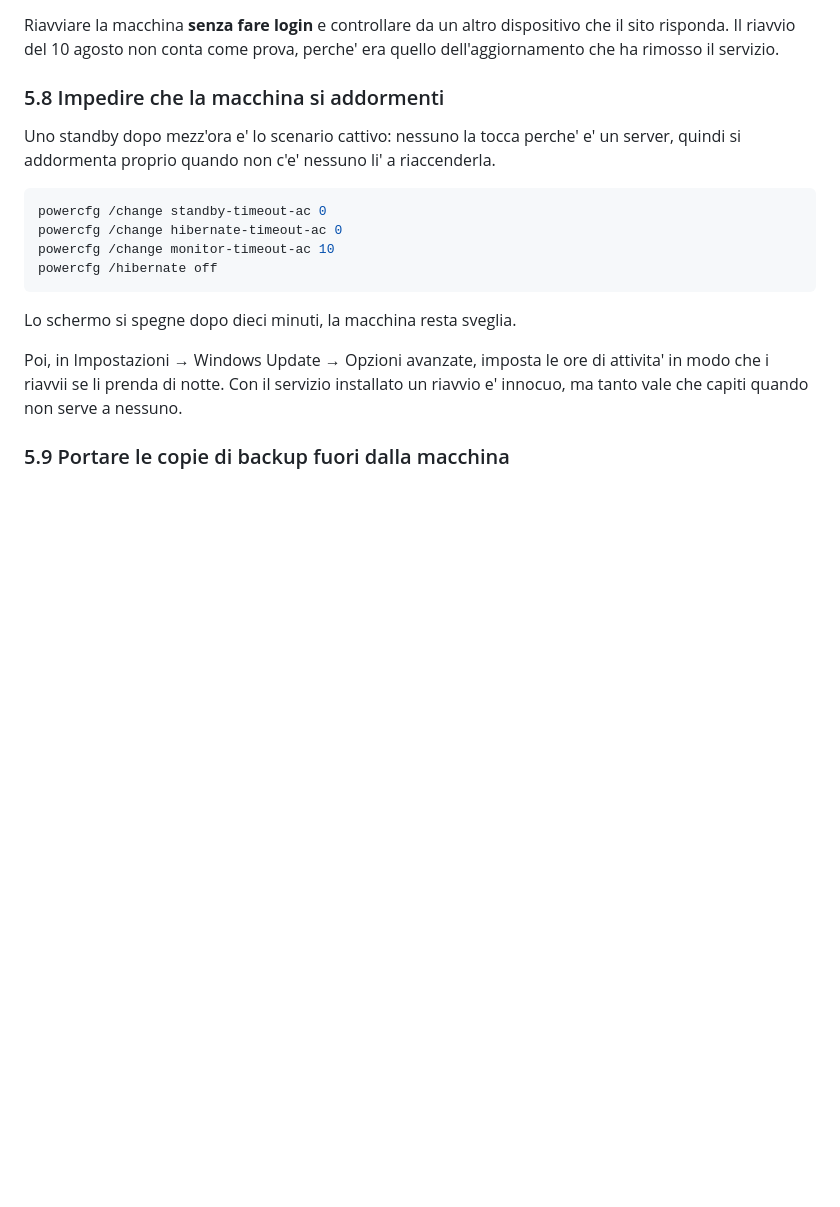
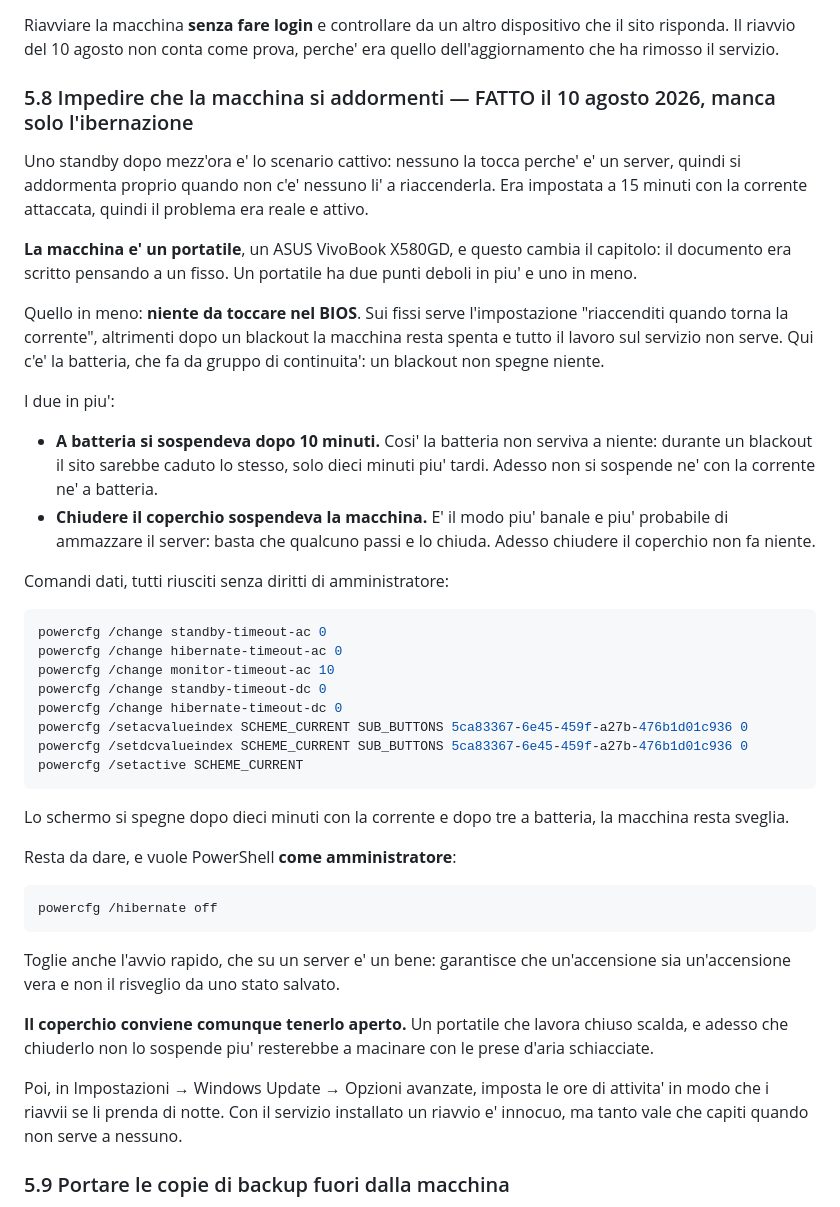
Before and after one commit to valeriabraglia62-sys/studiomedicodottoressabraglia, a Markdown page: TRASLOCO-WINDOWS.md, the part around the change. Rendered like a GitHub page; blank space fills up the shorter version.

Commit message:
La macchina non si addormenta piu', ed e' un portatile
Il punto 5.8 era scritto pensando a un computer fisso. La macchina e' invece un
portatile ASUS VivoBook X580GD, e la differenza conta.

Toglie un problema: niente da cercare nel BIOS. Sui fissi serve "riaccenditi
quando torna la corrente", altrimenti dopo un blackout restano spenti e il
servizio ad avvio automatico non serve a niente. Qui c'e' la batteria, che fa da
gruppo di continuita'.

Ma ne aggiunge due, e nessuno dei due era previsto:

- A batteria si sospendeva dopo 10 minuti, quindi la batteria non serviva a
  niente: durante un blackout il sito sarebbe caduto lo stesso, dieci minuti piu'
  tardi. Il documento impostava solo i tempi con la corrente attaccata.
- Chiudere il coperchio la sospendeva. E' il modo piu' banale di ammazzare il
  server: basta che qualcuno passi e lo chiuda.

Adesso non si sospende ne' con la corrente ne' a batteria, e il coperchio chiuso
non fa niente. Con la corrente si addormentava dopo 15 minuti, quindi il problema
era reale e attivo, non teorico.

Nel documento sono rimasti i comandi dati per davvero, il "powercfg /hibernate
off" che vuole l'amministratore e non e' stato ancora eseguito, e l'avvertenza di
tenere il coperchio aperto lo stesso: adesso che chiuderlo non sospende piu', un
portatile chiuso resterebbe a lavorare con le prese d'aria schiacciate.

Co-Authored-By: Claude Opus 5 <noreply@anthropic.com>

````diff
--- a/TRASLOCO-WINDOWS.md
+++ b/TRASLOCO-WINDOWS.md
@@ -338,19 +338,59 @@ Riavviare la macchina **senza fare login** e controllare da un altro dispositivo
 che il sito risponda. Il riavvio del 10 agosto non conta come prova, perche' era
 quello dell'aggiornamento che ha rimosso il servizio.
 
-### 5.8 Impedire che la macchina si addormenti
+### 5.8 Impedire che la macchina si addormenti — FATTO il 10 agosto 2026, manca solo l'ibernazione
 
 Uno standby dopo mezz'ora e' lo scenario cattivo: nessuno la tocca perche' e' un
 server, quindi si addormenta proprio quando non c'e' nessuno li' a riaccenderla.
+Era impostata a 15 minuti con la corrente attaccata, quindi il problema era
+reale e attivo.
+
+**La macchina e' un portatile**, un ASUS VivoBook X580GD, e questo cambia il
+capitolo: il documento era scritto pensando a un fisso. Un portatile ha due
+punti deboli in piu' e uno in meno.
+
+Quello in meno: **niente da toccare nel BIOS**. Sui fissi serve l'impostazione
+"riaccenditi quando torna la corrente", altrimenti dopo un blackout la macchina
+resta spenta e tutto il lavoro sul servizio non serve. Qui c'e' la batteria, che
+fa da gruppo di continuita': un blackout non spegne niente.
+
+I due in piu':
+
+- **A batteria si sospendeva dopo 10 minuti.** Cosi' la batteria non serviva a
+  niente: durante un blackout il sito sarebbe caduto lo stesso, solo dieci minuti
+  piu' tardi. Adesso non si sospende ne' con la corrente ne' a batteria.
+- **Chiudere il coperchio sospendeva la macchina.** E' il modo piu' banale e piu'
+  probabile di ammazzare il server: basta che qualcuno passi e lo chiuda. Adesso
+  chiudere il coperchio non fa niente.
+
+Comandi dati, tutti riusciti senza diritti di amministratore:
 
 ```powershell
 powercfg /change standby-timeout-ac 0
 powercfg /change hibernate-timeout-ac 0
 powercfg /change monitor-timeout-ac 10
+powercfg /change standby-timeout-dc 0
+powercfg /change hibernate-timeout-dc 0
+powercfg /setacvalueindex SCHEME_CURRENT SUB_BUTTONS 5ca83367-6e45-459f-a27b-476b1d01c936 0
+powercfg /setdcvalueindex SCHEME_CURRENT SUB_BUTTONS 5ca83367-6e45-459f-a27b-476b1d01c936 0
+powercfg /setactive SCHEME_CURRENT
+```
+
+Lo schermo si spegne dopo dieci minuti con la corrente e dopo tre a batteria, la
+macchina resta sveglia.
+
+Resta da dare, e vuole PowerShell **come amministratore**:
+
+```powershell
 powercfg /hibernate off
 ```
 
-Lo schermo si spegne dopo dieci minuti, la macchina resta sveglia.
+Toglie anche l'avvio rapido, che su un server e' un bene: garantisce che
+un'accensione sia un'accensione vera e non il risveglio da uno stato salvato.
+
+**Il coperchio conviene comunque tenerlo aperto.** Un portatile che lavora chiuso
+scalda, e adesso che chiuderlo non lo sospende piu' resterebbe a macinare con le
+prese d'aria schiacciate.
 
 Poi, in Impostazioni → Windows Update → Opzioni avanzate, imposta le ore di
 attivita' in modo che i riavvii se li prenda di notte. Con il servizio installato
````
